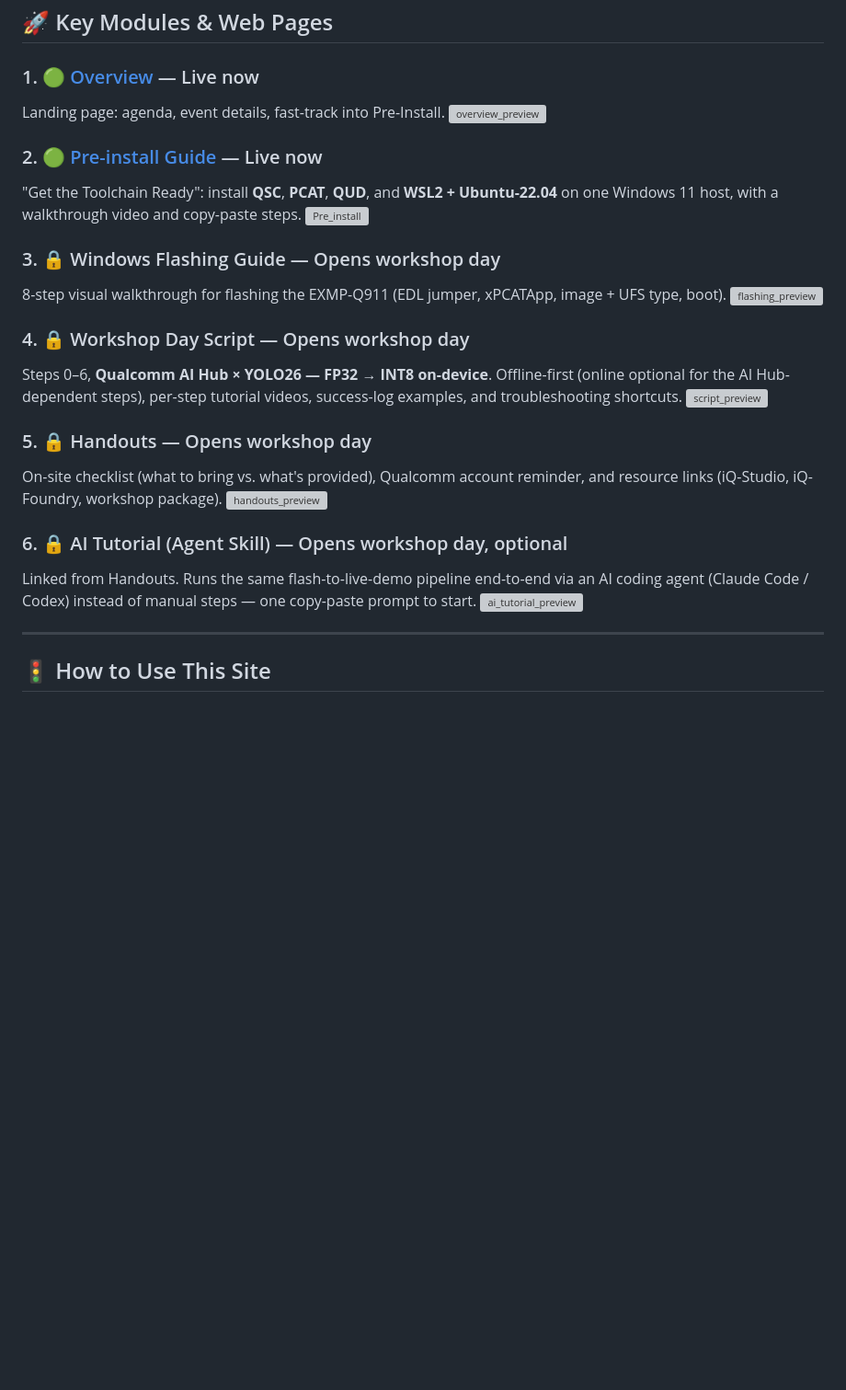
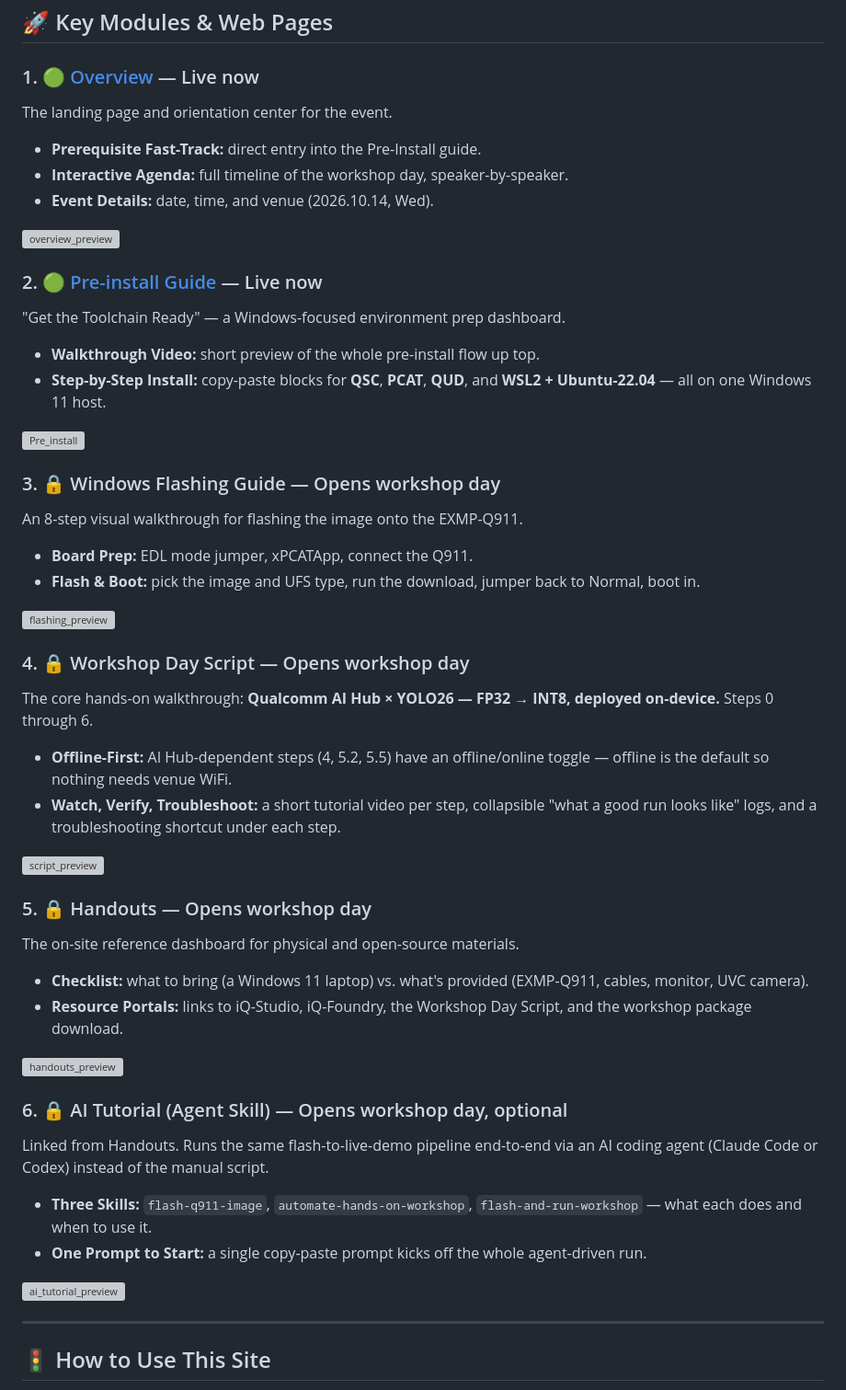
Before and after one commit to InnoIPA/inno_qcom_hands_on_workshop_2.0, a Markdown page: README.md, the part around the change. Shown at 92% size. Drawn GitHub-style; blank space fills up the shorter version; grey boxes are pictures that could not be loaded.

Commit message:
fix: restore module detail in README
Last trim cut too much — bring back 2 short bullets per module so
each page's key features are still visible at a glance.

Co-Authored-By: Claude Sonnet 5 <noreply@anthropic.com>

```diff
--- a/README.md
+++ b/README.md
@@ -25,27 +25,40 @@ A self-contained, browser-native prep site for the **Qualcomm AI Hub × YOLO26 B
 ## 🚀 Key Modules & Web Pages
 
 ### 1. 🟢 [Overview](https://innoipa.github.io/inno_qcom_hands_on_workshop_2.0/) — Live now
-Landing page: agenda, event details, fast-track into Pre-Install.
+The landing page and orientation center for the event.
+* **Prerequisite Fast-Track:** direct entry into the Pre-Install guide.
+* **Interactive Agenda:** full timeline of the workshop day, speaker-by-speaker.
+* **Event Details:** date, time, and venue (2026.10.14, Wed).
 <img width="1385" height="735" alt="overview_preview" src="uploads\previews\overview_preview.png" />
 
 ### 2. 🟢 [Pre-install Guide](https://innoipa.github.io/inno_qcom_hands_on_workshop_2.0/Pre-Install%20-%20Innodisk%20x%20Qualcomm%20Workshop.html) — Live now
-"Get the Toolchain Ready": install **QSC**, **PCAT**, **QUD**, and **WSL2 + Ubuntu-22.04** on one Windows 11 host, with a walkthrough video and copy-paste steps.
+"Get the Toolchain Ready" — a Windows-focused environment prep dashboard.
+* **Walkthrough Video:** short preview of the whole pre-install flow up top.
+* **Step-by-Step Install:** copy-paste blocks for **QSC**, **PCAT**, **QUD**, and **WSL2 + Ubuntu-22.04** — all on one Windows 11 host.
 <img width="1337" height="846" alt="Pre_install" src="uploads\previews\Pre_install.png" />
 
 ### 3. 🔒 Windows Flashing Guide — Opens workshop day
-8-step visual walkthrough for flashing the EXMP-Q911 (EDL jumper, xPCATApp, image + UFS type, boot).
+An 8-step visual walkthrough for flashing the image onto the EXMP-Q911.
+* **Board Prep:** EDL mode jumper, xPCATApp, connect the Q911.
+* **Flash & Boot:** pick the image and UFS type, run the download, jumper back to Normal, boot in.
 <img width="1328" height="842" alt="flashing_preview" src="uploads\previews\flashing_preview.png" />
 
 ### 4. 🔒 Workshop Day Script — Opens workshop day
-Steps 0–6, **Qualcomm AI Hub × YOLO26 — FP32 → INT8 on-device**. Offline-first (online optional for the AI Hub-dependent steps), per-step tutorial videos, success-log examples, and troubleshooting shortcuts.
+The core hands-on walkthrough: **Qualcomm AI Hub × YOLO26 — FP32 → INT8, deployed on-device.** Steps 0 through 6.
+* **Offline-First:** AI Hub-dependent steps (4, 5.2, 5.5) have an offline/online toggle — offline is the default so nothing needs venue WiFi.
+* **Watch, Verify, Troubleshoot:** a short tutorial video per step, collapsible "what a good run looks like" logs, and a troubleshooting shortcut under each step.
 <img width="1328" height="842" alt="script_preview" src="uploads\previews\script_preview.png" />
 
 ### 5. 🔒 Handouts — Opens workshop day
-On-site checklist (what to bring vs. what's provided), Qualcomm account reminder, and resource links (iQ-Studio, iQ-Foundry, workshop package).
+The on-site reference dashboard for physical and open-source materials.
+* **Checklist:** what to bring (a Windows 11 laptop) vs. what's provided (EXMP-Q911, cables, monitor, UVC camera).
+* **Resource Portals:** links to iQ-Studio, iQ-Foundry, the Workshop Day Script, and the workshop package download.
 <img width="1328" height="842" alt="handouts_preview" src="uploads\previews\handouts_preview.png" />
 
 ### 6. 🔒 AI Tutorial (Agent Skill) — Opens workshop day, optional
-Linked from Handouts. Runs the same flash-to-live-demo pipeline end-to-end via an AI coding agent (Claude Code / Codex) instead of manual steps — one copy-paste prompt to start.
+Linked from Handouts. Runs the same flash-to-live-demo pipeline end-to-end via an AI coding agent (Claude Code or Codex) instead of the manual script.
+* **Three Skills:** `flash-q911-image`, `automate-hands-on-workshop`, `flash-and-run-workshop` — what each does and when to use it.
+* **One Prompt to Start:** a single copy-paste prompt kicks off the whole agent-driven run.
 <img width="1328" height="842" alt="ai_tutorial_preview" src="uploads\previews\ai_tutorial_preview.png" />
 
 ---
```
